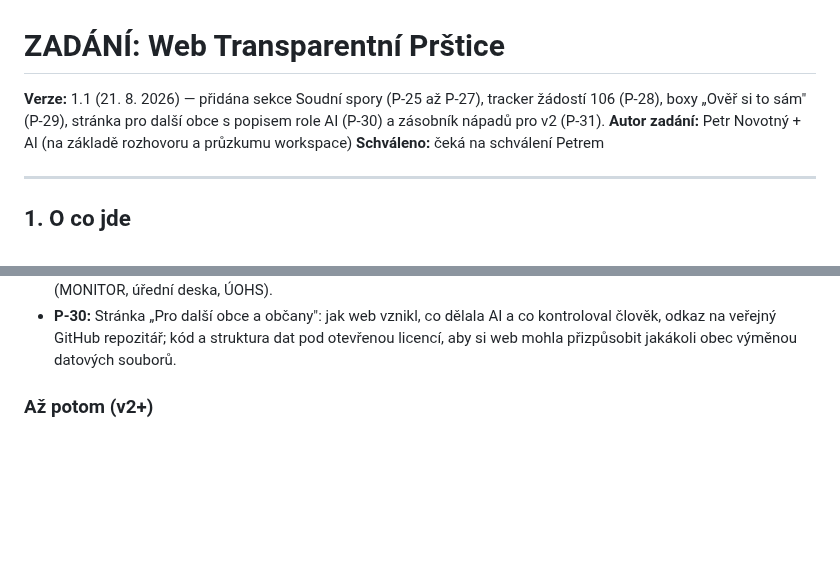
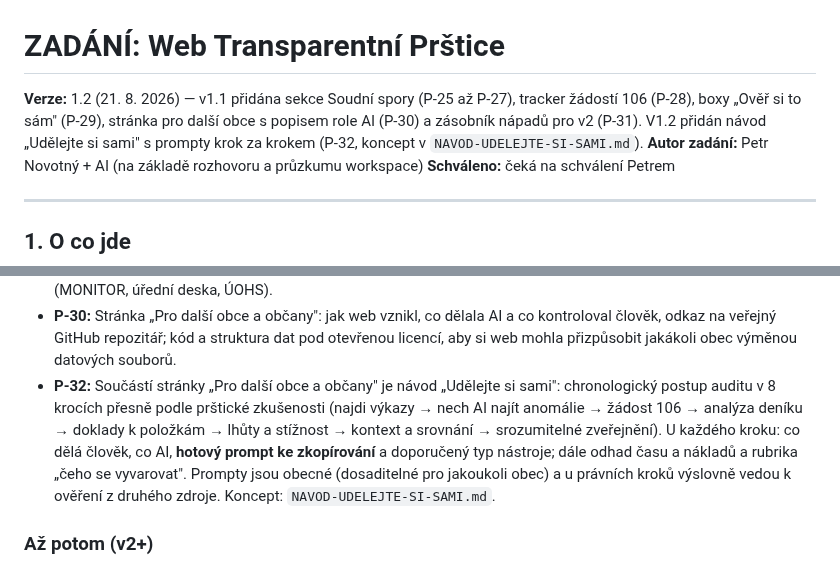
Before and after one commit to novotny25/transparentniprstice.cz, a Markdown page: ZADANI.md, 2 parts joined by grey strips. GitHub-like rendering; blank space fills up the shorter version.

Commit message:
Zadání v1.2: návod Udělejte si sami s prompty (P-32)
Co-Authored-By: Claude Fable 5 <noreply@anthropic.com>
Claude-Session: https://claude.ai/code/session_01R4zqiDVrqDZ9gvrt756LSN

```diff
--- a/ZADANI.md
+++ b/ZADANI.md
@@ -1,8 +1,10 @@
 # ZADÁNÍ: Web Transparentní Prštice
 
-**Verze:** 1.1 (21. 8. 2026) — přidána sekce Soudní spory (P-25 až P-27),
+**Verze:** 1.2 (21. 8. 2026) — v1.1 přidána sekce Soudní spory (P-25 až P-27),
 tracker žádostí 106 (P-28), boxy „Ověř si to sám" (P-29), stránka pro další
-obce s popisem role AI (P-30) a zásobník nápadů pro v2 (P-31).
+obce s popisem role AI (P-30) a zásobník nápadů pro v2 (P-31). V1.2 přidán
+návod „Udělejte si sami" s prompty krok za krokem (P-32, koncept
+v `NAVOD-UDELEJTE-SI-SAMI.md`).
 **Autor zadání:** Petr Novotný + AI (na základě rozhovoru a průzkumu workspace)
 **Schváleno:** čeká na schválení Petrem
 
@@ -168,6 +170,15 @@ Nikdo není nucen do účetnictví, ale cesta dolů je vždy nabídnutá.
   a co kontroloval člověk, odkaz na veřejný GitHub repozitář; kód a struktura
   dat pod otevřenou licencí, aby si web mohla přizpůsobit jakákoli obec
   výměnou datových souborů.
+- **P-32:** Součástí stránky „Pro další obce a občany" je návod „Udělejte si
+  sami": chronologický postup auditu v 8 krocích přesně podle prštické
+  zkušenosti (najdi výkazy → nech AI najít anomálie → žádost 106 → analýza
+  deníku → doklady k položkám → lhůty a stížnost → kontext a srovnání →
+  srozumitelné zveřejnění). U každého kroku: co dělá člověk, co AI,
+  **hotový prompt ke zkopírování** a doporučený typ nástroje; dále odhad
+  času a nákladů a rubrika „čeho se vyvarovat". Prompty jsou obecné
+  (dosaditelné pro jakoukoli obec) a u právních kroků výslovně vedou
+  k ověření z druhého zdroje. Koncept: `NAVOD-UDELEJTE-SI-SAMI.md`.
 
 ### Až potom (v2+)
 - **P-20:** Automatická čtvrtletní aktualizace rozpočtových dat z MONITORu
```
